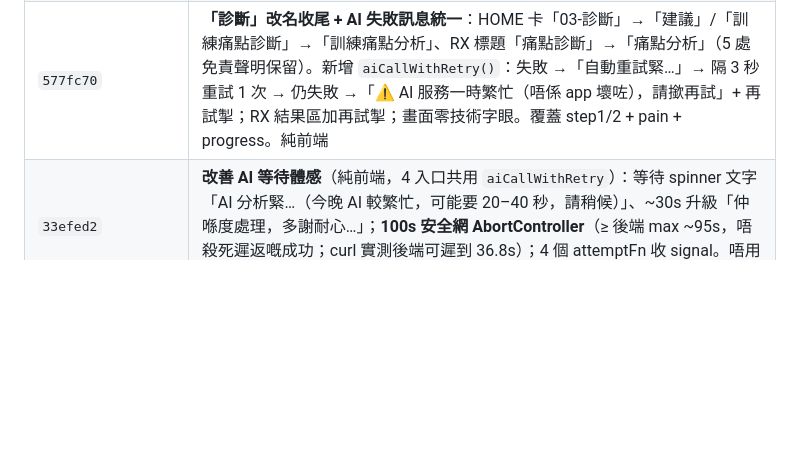
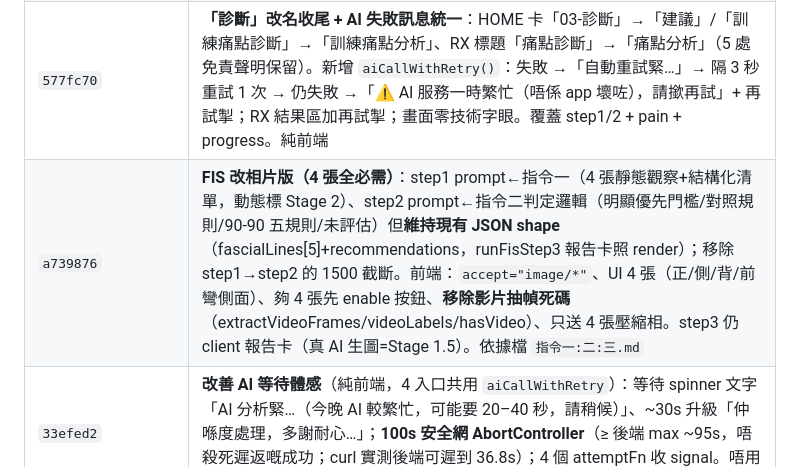
Before and after one commit to alexeywong22-fis/fis-app, a Markdown page: CONTEXT.md, the part around the change. GitHub-like rendering; blank space fills up the shorter version.

Commit message:
CONTEXT.md 記錄 FIS 相片版（a739876）
Co-Authored-By: Claude Opus 4.8 (1M context) <noreply@anthropic.com>

```diff
--- a/CONTEXT.md
+++ b/CONTEXT.md
@@ -73,6 +73,7 @@
 | `527c7f2` | **FIS AI 檢測 503 容錯**：後端 `callGemini` 拆 `callGeminiOnce`+silent retry wrapper（只 503/429/網絡重試，最多 3 次指數退避 600ms→1.2s→2.4s+jitter，per-fetch 15s+總 25s budget；400/401/403 即時返）。覆蓋 fis-step1/2 + pain + progress（同一 `callGemini`），prompt/免責/handler 零改。前端 step1/2 loading 改轉圈 spinner + 失敗顯示溫和訊息「AI 分析服務暫時繁忙」+ 再試掣 |
 | `446797d`+`b892da4` | **修 AI 超時 + RX 改名**：`callGemini(timeoutMs)` 動態 timeout（fis-step1 圖片=60s、step2/pain/progress=30s）；`generationConfig` 加 `thinkingConfig:{thinkingBudget:0}`（**v1 唔收 400→自動 fallback v1beta+thinkingBudget0**，已驗證）；TOTAL_BUDGET 按 timeoutMs 動態計；重試分類 503/429/網絡=3 次、timeout(abort, `ctrl.signal.aborted`)=2 次。RX UI：底部導覽「診斷」→「建議」、按鈕/標題「診斷」→「建議」（免責/路徑/RX/s-title 不變）。curl /api/pain 驗證 HTTP 200 |
 | `577fc70` | **「診斷」改名收尾 + AI 失敗訊息統一**：HOME 卡「03-診斷」→「建議」/「訓練痛點診斷」→「訓練痛點分析」、RX 標題「痛點診斷」→「痛點分析」（5 處免責聲明保留）。新增 `aiCallWithRetry()`：失敗 →「自動重試緊…」→ 隔 3 秒重試 1 次 → 仍失敗 →「⚠️ AI 服務一時繁忙（唔係 app 壞咗），請撳再試」+ 再試掣；RX 結果區加再試掣；畫面零技術字眼。覆蓋 step1/2 + pain + progress。純前端 |
+| `a739876` | **FIS 改相片版（4 張全必需）**：step1 prompt←指令一（4 張靜態觀察+結構化清單，動態標 Stage 2）、step2 prompt←指令二判定邏輯（明顯優先門檻/對照規則/90-90 五規則/未評估）但**維持現有 JSON shape**（fascialLines[5]+recommendations，runFisStep3 報告卡照 render）；移除 step1→step2 的 1500 截斷。前端：`accept="image/*"`、UI 4 張（正/側/背/前彎側面）、夠 4 張先 enable 按鈕、**移除影片抽幀死碼**（extractVideoFrames/videoLabels/hasVideo）、只送 4 張壓縮相。step3 仍 client 報告卡（真 AI 生圖=Stage 1.5）。依據檔 `指令一:二:三.md` |
 | `33efed2` | **改善 AI 等待體感**（純前端，4 入口共用 `aiCallWithRetry`）：等待 spinner 文字「AI 分析緊…（今晚 AI 較繁忙，可能要 20–40 秒，請稍候）」、~30s 升級「仲喺度處理，多謝耐心…」；**100s 安全網 AbortController**（≥ 後端 max ~95s，唔殺死遲返嘅成功；curl 實測後端可遲到 36.8s）；4 個 attemptFn 收 signal。唔用短 timeout（避免假失敗）|
 
 ---
```
